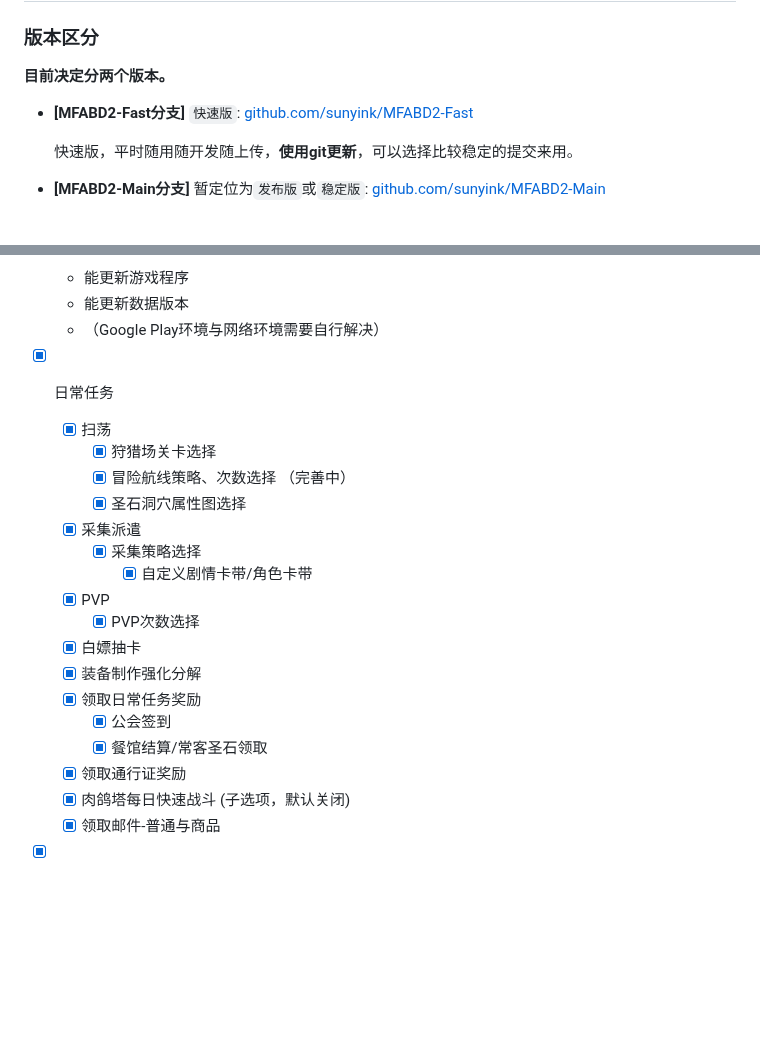
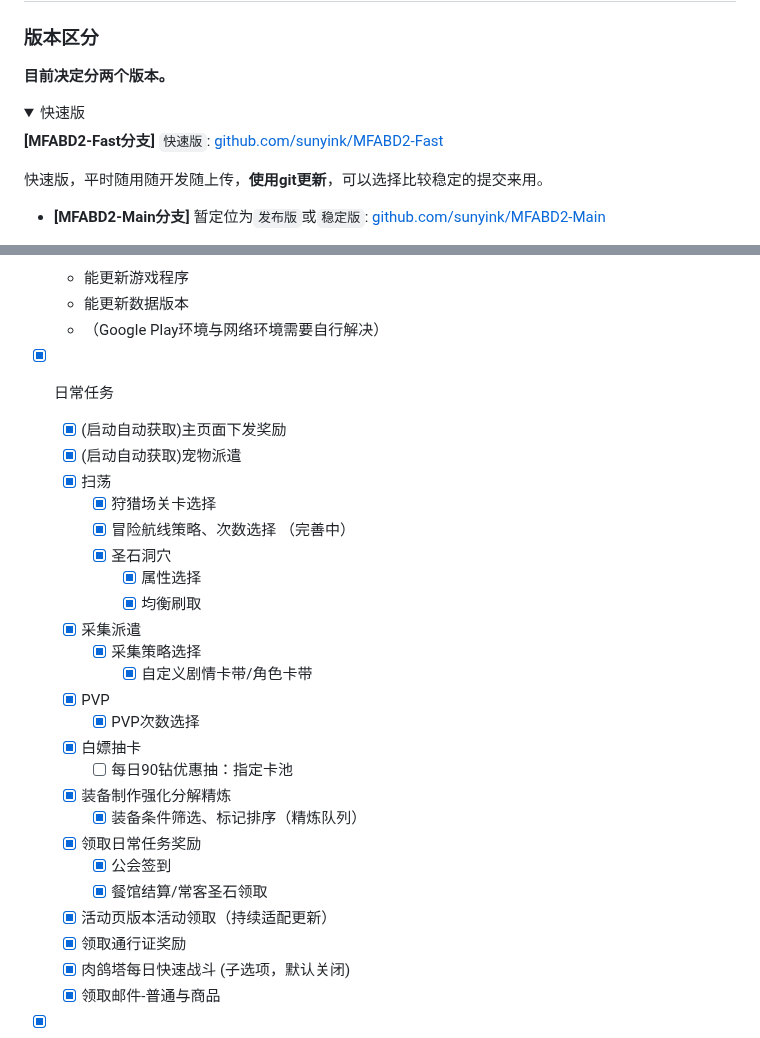
Before and after one commit to MirrorChyan/MFABD2, a Markdown page: README.md, 2 parts joined by grey strips. Rendered like a GitHub page; folded sections open; blank space fills up the shorter version.

Commit message:
Docs: README.md修订

```diff
--- a/README.md
+++ b/README.md
@@ -27,8 +27,10 @@
 ### 版本区分
 
 **目前决定分两个版本。**
+<details>
+  <summary>   快速版 </summary>
 
-+ **[MFABD2-Fast分支]** `快速版`: [github.com/sunyink/MFABD2-Fast](https://github.com/sunyink/MFABD2/tree/Fast)
+**[MFABD2-Fast分支]** `快速版`: [github.com/sunyink/MFABD2-Fast](https://github.com/sunyink/MFABD2/tree/Fast)
 
 
   快速版，平时随用随开发随上传，**使用git更新**，可以选择比较稳定的提交来用。
@@ -137,20 +139,27 @@
   * （Google Play环境与网络环境需要自行解决）
 
 * [X] 日常任务
+  * [x] (启动自动获取)主页面下发奖励
+  * [x] (启动自动获取)宠物派遣
   * [X] 扫荡
     * [X] 狩猎场关卡选择
     * [X] 冒险航线策略、次数选择 （完善中）
-    * [X] 圣石洞穴属性图选择
+    * [X] 圣石洞穴
+      * [x]  属性选择
+      * [x]  均衡刷取
   * [X] 采集派遣
     * [X] 采集策略选择
       * [X] 自定义剧情卡带/角色卡带
   * [X] PVP
     * [X] PVP次数选择
   * [X] 白嫖抽卡
-  * [X] 装备制作强化分解
+    * [ ] 每日90钻优惠抽：指定卡池
+  * [X] 装备制作强化分解精炼
+    * [X] 装备条件筛选、标记排序（精炼队列）
   * [X] 领取日常任务奖励
     * [X] 公会签到
     * [X] 餐馆结算/常客圣石领取
+  * [X] 活动页版本活动领取（持续适配更新）
   * [X] 领取通行证奖励
   * [X] 肉鸽塔每日快速战斗 (子选项，默认关闭)
   * [X] 领取邮件-普通与商品
```
Also changed, not shown: other parts of README.md (+2 -2 lines).
